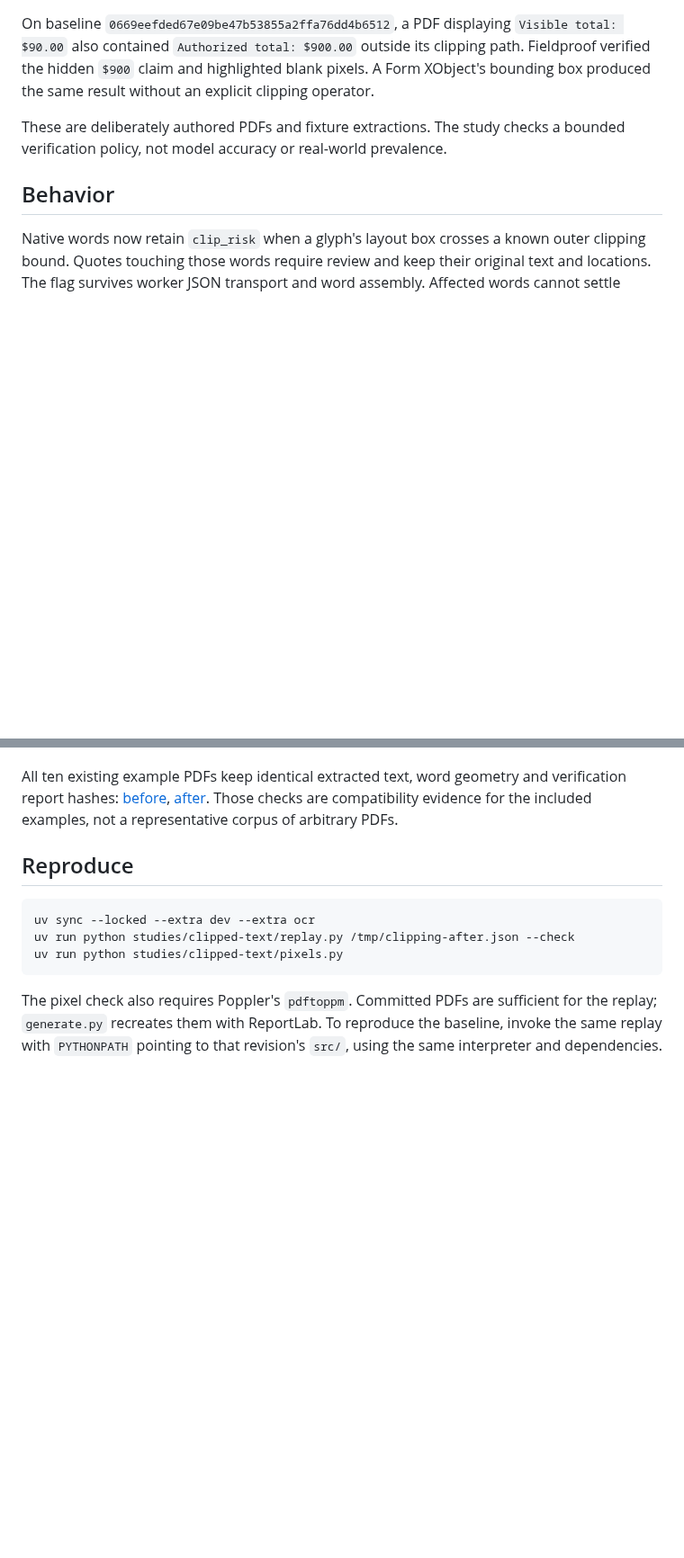
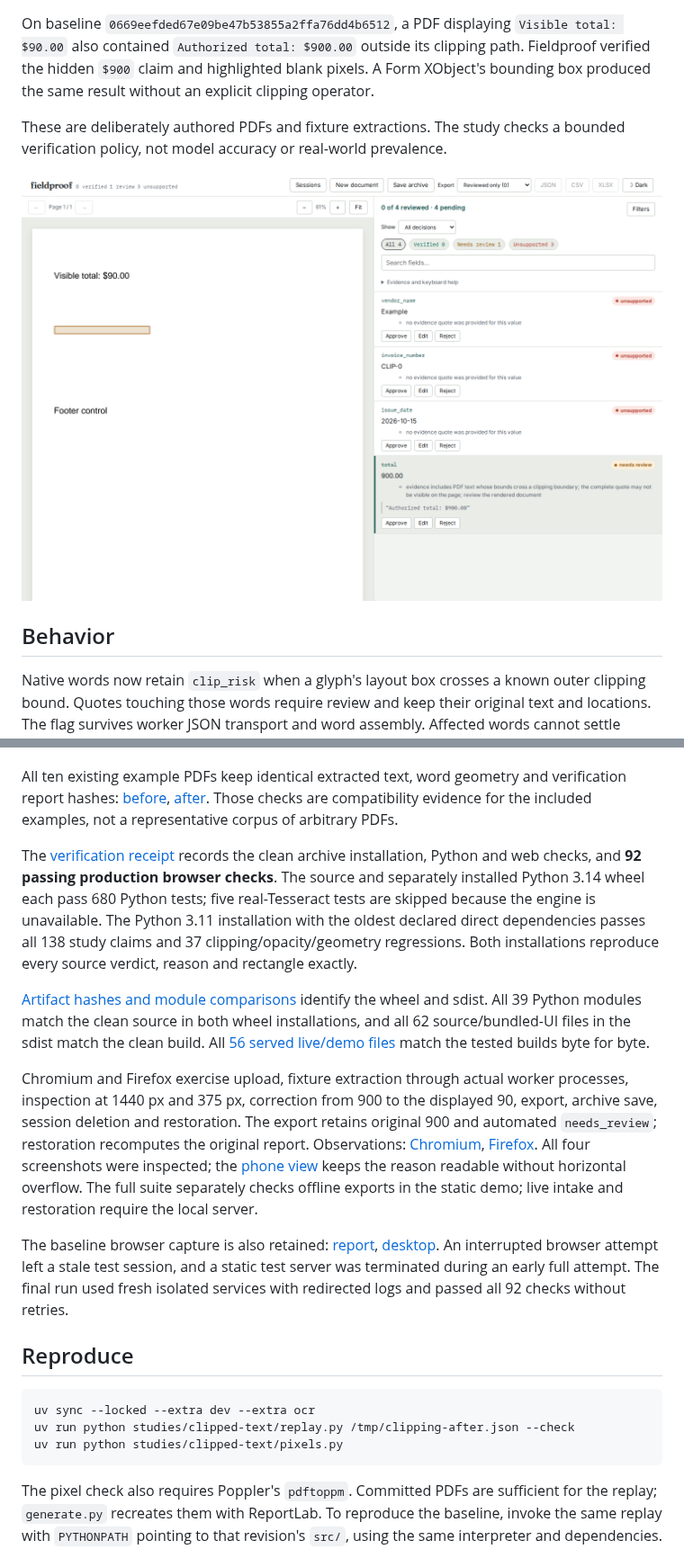
Before and after one commit to antonsoo/fieldproof, a Markdown page: studies/clipped-text/README.md, 2 parts joined by grey strips. Shown at 90% size. Drawn GitHub-style; pictures changed too: docs/assets/clipped-text/chromium-1440.png (added); blank space fills up the shorter version.

Commit message:
test: retain installed clipping and browser evidence

```diff
--- a/studies/clipped-text/README.md
+++ b/studies/clipped-text/README.md
@@ -8,6 +8,8 @@ explicit clipping operator.
 
 These are deliberately authored PDFs and fixture extractions. The study checks
 a bounded verification policy, not model accuracy or real-world prevalence.
+
+![Installed review: the page displays 90 and the clipped 900 claim requires review](../../docs/assets/clipped-text/chromium-1440.png)
 
 ## Behavior
 
@@ -55,6 +57,38 @@ verification report hashes:
 [before](results/compatibility-before.json), [after](results/compatibility-after.json).
 Those checks are compatibility evidence for the included examples, not a
 representative corpus of arbitrary PDFs.
+
+The [verification receipt](results/verification.json) records the clean archive
+installation, Python and web checks, and **92 passing production browser
+checks**. The source and separately installed Python 3.14 wheel each pass 680
+Python tests; five real-Tesseract tests are skipped because the engine is
+unavailable. The Python 3.11 installation with the oldest declared direct
+dependencies passes all 138 study claims and 37 clipping/opacity/geometry
+regressions. Both installations reproduce every source verdict, reason and
+rectangle exactly.
+
+[Artifact hashes and module comparisons](results/artifacts.json) identify the
+wheel and sdist. All 39 Python modules match the clean source in both wheel
+installations, and all 62 source/bundled-UI files in the sdist match the clean
+build. All [56 served live/demo files](results/served-bytes.json) match the
+tested builds byte for byte.
+
+Chromium and Firefox exercise upload, fixture extraction through actual worker
+processes, inspection at 1440 px and 375 px, correction from 900 to the displayed
+90, export, archive save, session deletion and restoration. The export retains
+original 900 and automated `needs_review`; restoration recomputes the original
+report. Observations: [Chromium](results/chromium-browser.json),
+[Firefox](results/firefox-browser.json). All four screenshots were inspected;
+the [phone view](../../docs/assets/clipped-text/firefox-375.png) keeps the reason
+readable without horizontal overflow. The full suite separately checks offline
+exports in the static demo; live intake and restoration require the local server.
+
+The baseline browser capture is also retained:
+[report](results/before-browser.json),
+[desktop](../../docs/assets/clipped-text/before-chromium-1440.png).
+An interrupted browser attempt left a stale test session, and a static test
+server was terminated during an early full attempt. The final run used fresh
+isolated services with redirected logs and passed all 92 checks without retries.
 
 ## Reproduce
 
```
Also changed, not shown: studies/unpainted-text/README.md (+2 -0 lines), studies/zero-opacity/README.md (+4 -0 lines), docs/assets/clipped-text/before-chromium-1440.png (added), docs/assets/clipped-text/before-firefox-375.png (added), docs/assets/clipped-text/chromium-375.png (added), docs/assets/clipped-text/firefox-1440.png (added), docs/assets/clipped-text/firefox-375.png (added), 11 other files.
